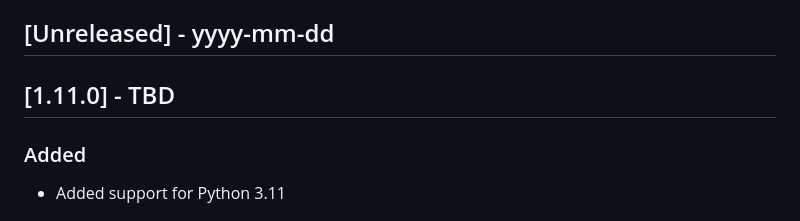
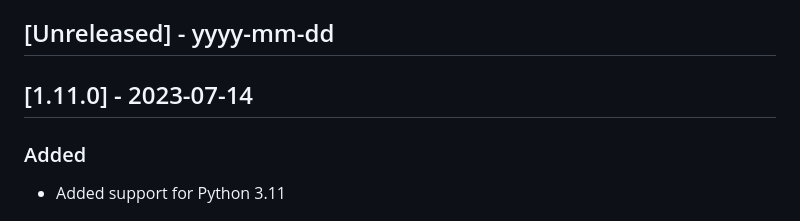
Before and after one commit to EVE-University/aa-package-monitor, a Markdown page: CHANGELOG.md, the part around the change. GitHub-like rendering.

Commit message:
Update docu

```diff
--- a/CHANGELOG.md
+++ b/CHANGELOG.md
@@ -7,7 +7,7 @@ and this project adheres to [Semantic Versioning](http://semver.org/).
 
 ## [Unreleased] - yyyy-mm-dd
 
-## [1.11.0] - TBD
+## [1.11.0] - 2023-07-14
 
 ### Added
 
```
